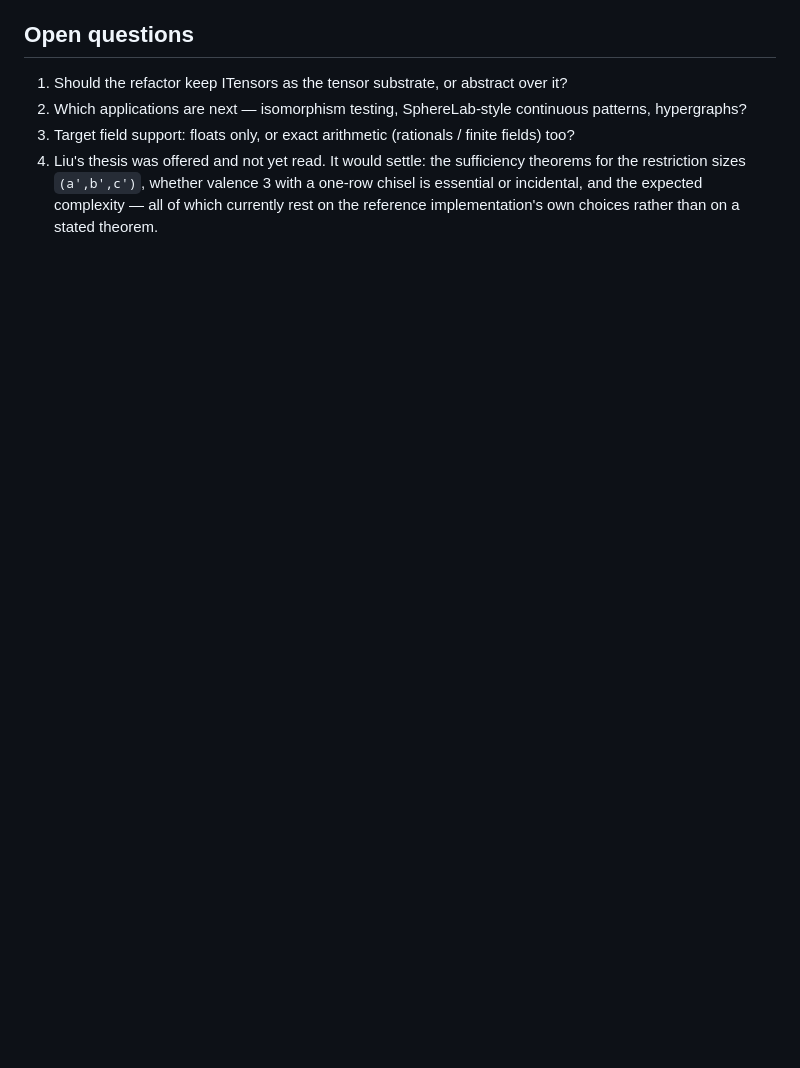
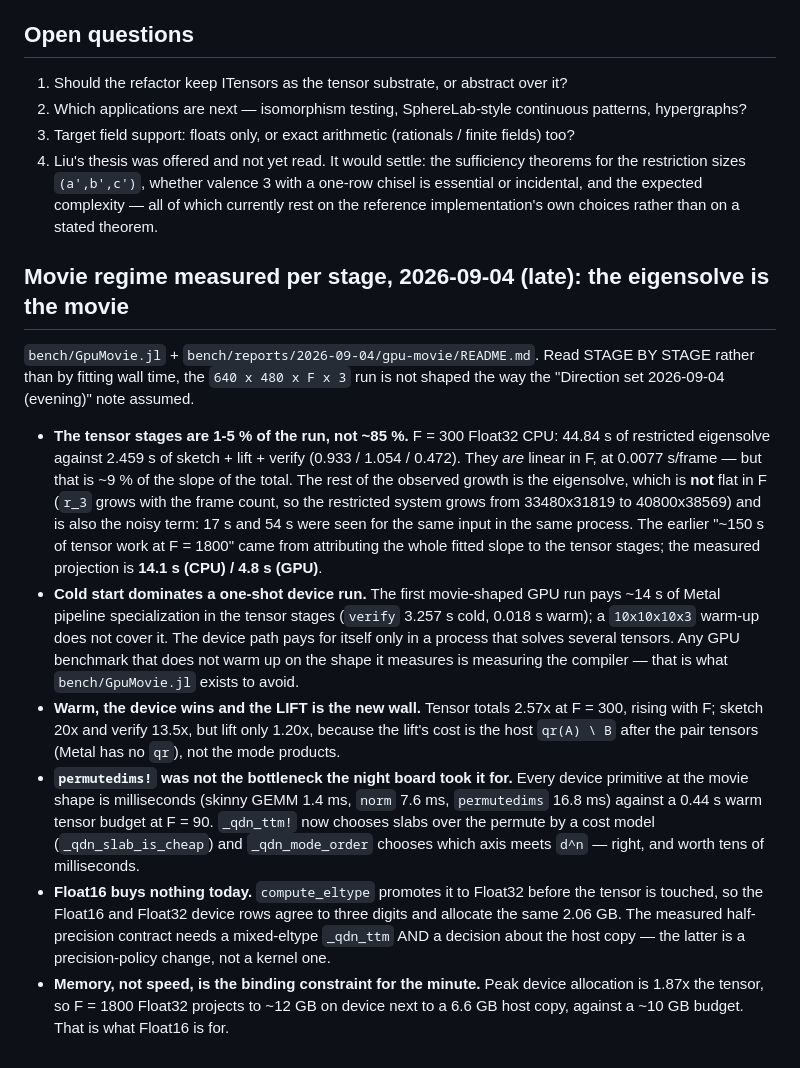
Before and after one commit to thetensor-space/OpenDleto, a Markdown page: docs/CONTEXT.md, the part around the change. Rendered like a GitHub page; blank space fills up the shorter version.

Commit message:
CONTEXT: the movie's frame-linear cost is the eigensolve, not the tensor stages
Appended as its own dated block so it does not collide with the other worktrees
editing this file today.  Corrects the premise of the "Direction set 2026-09-04
(evening)" note above it: measured per stage rather than fitted from wall time,
the tensor stages are 1-5 % of a movie run and project to 14.1 s (CPU) / 4.8 s
(GPU) at F = 1800, not ~150 s.  Also records the cold-start tax (~14 s of Metal
pipeline specialization on the first movie-shaped device run), that the lift --
whose cost is the host `qr(A) \ B`, not the pair tensors -- is now the wall on
the device, that `permutedims!` was never the bottleneck the night board took it
for, and that Float16 buys nothing until `compute_eltype`'s promotion is dealt
with.

Co-Authored-By: Claude Opus 5 (1M context) <noreply@anthropic.com>

```diff
--- a/docs/CONTEXT.md
+++ b/docs/CONTEXT.md
@@ -800,3 +800,38 @@ Ordered by what unblocks what.
    restriction sizes `(a',b',c')`, whether valence 3 with a one-row chisel is essential or
    incidental, and the expected complexity — all of which currently rest on the reference
    implementation's own choices rather than on a stated theorem.
+
+## Movie regime measured per stage, 2026-09-04 (late): the eigensolve is the movie
+
+`bench/GpuMovie.jl` + `bench/reports/2026-09-04/gpu-movie/README.md`. Read STAGE BY STAGE
+rather than by fitting wall time, the `640 x 480 x F x 3` run is not shaped the way the
+"Direction set 2026-09-04 (evening)" note assumed.
+
+- **The tensor stages are 1-5 % of the run, not ~85 %.** F = 300 Float32 CPU: 44.84 s of
+  restricted eigensolve against 2.459 s of sketch + lift + verify (0.933 / 1.054 / 0.472).
+  They *are* linear in F, at 0.0077 s/frame — but that is ~9 % of the slope of the total.
+  The rest of the observed growth is the eigensolve, which is **not** flat in F (`r_3` grows
+  with the frame count, so the restricted system grows from 33480x31819 to 40800x38569) and
+  is also the noisy term: 17 s and 54 s were seen for the same input in the same process.
+  The earlier "~150 s of tensor work at F = 1800" came from attributing the whole fitted
+  slope to the tensor stages; the measured projection is **14.1 s (CPU) / 4.8 s (GPU)**.
+- **Cold start dominates a one-shot device run.** The first movie-shaped GPU run pays ~14 s
+  of Metal pipeline specialization in the tensor stages (`verify` 3.257 s cold, 0.018 s
+  warm); a `10x10x10x3` warm-up does not cover it. The device path pays for itself only in a
+  process that solves several tensors. Any GPU benchmark that does not warm up on the shape
+  it measures is measuring the compiler — that is what `bench/GpuMovie.jl` exists to avoid.
+- **Warm, the device wins and the LIFT is the new wall.** Tensor totals 2.57x at F = 300,
+  rising with F; sketch 20x and verify 13.5x, but lift only 1.20x, because the lift's cost is
+  the host `qr(A) \ B` after the pair tensors (Metal has no `qr`), not the mode products.
+- **`permutedims!` was not the bottleneck the night board took it for.** Every device
+  primitive at the movie shape is milliseconds (skinny GEMM 1.4 ms, `norm` 7.6 ms,
+  `permutedims` 16.8 ms) against a 0.44 s warm tensor budget at F = 90. `_qdn_ttm!` now
+  chooses slabs over the permute by a cost model (`_qdn_slab_is_cheap`) and `_qdn_mode_order`
+  chooses which axis meets `d^n` — right, and worth tens of milliseconds.
+- **Float16 buys nothing today.** `compute_eltype` promotes it to Float32 before the tensor
+  is touched, so the Float16 and Float32 device rows agree to three digits and allocate the
+  same 2.06 GB. The measured half-precision contract needs a mixed-eltype `_qdn_ttm` AND a
+  decision about the host copy — the latter is a precision-policy change, not a kernel one.
+- **Memory, not speed, is the binding constraint for the minute.** Peak device allocation is
+  1.87x the tensor, so F = 1800 Float32 projects to ~12 GB on device next to a 6.6 GB host
+  copy, against a ~10 GB budget. That is what Float16 is for.
```
